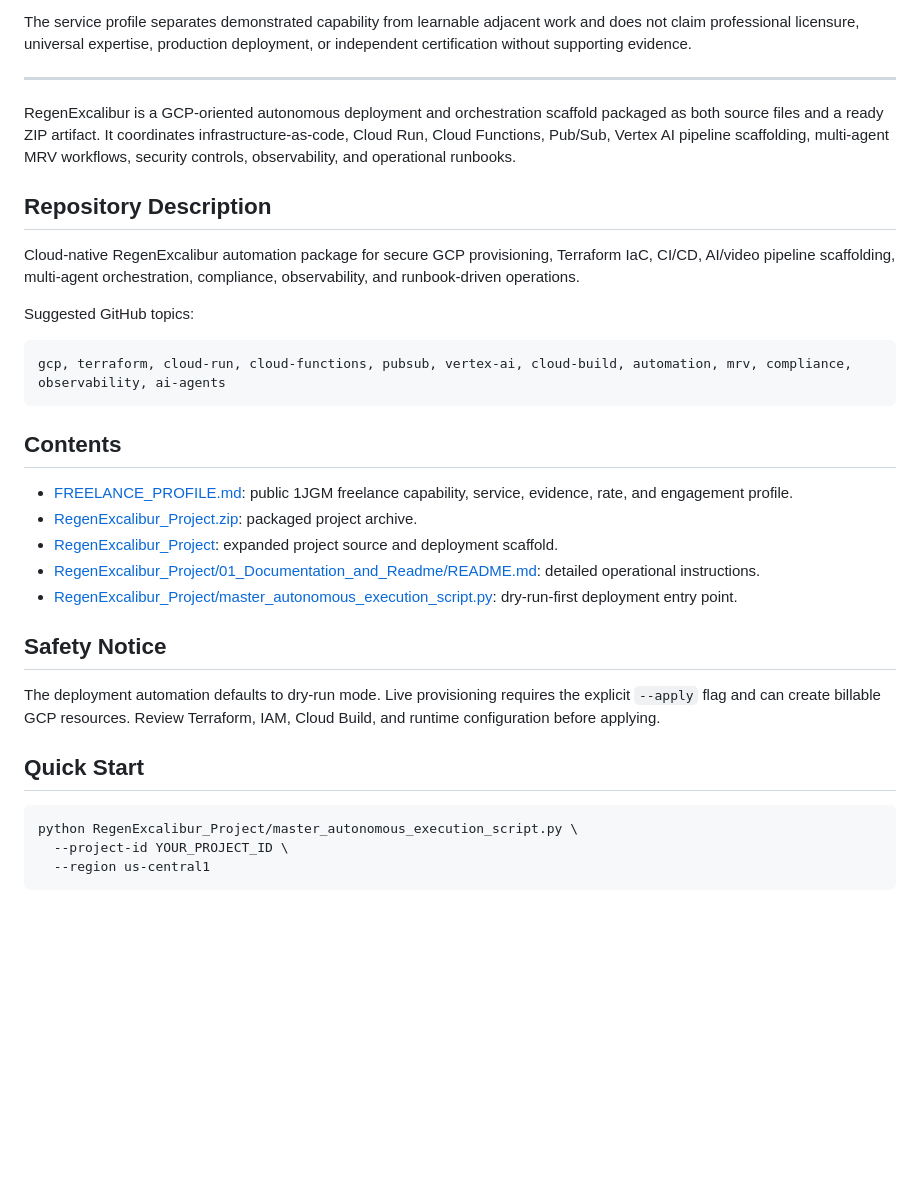
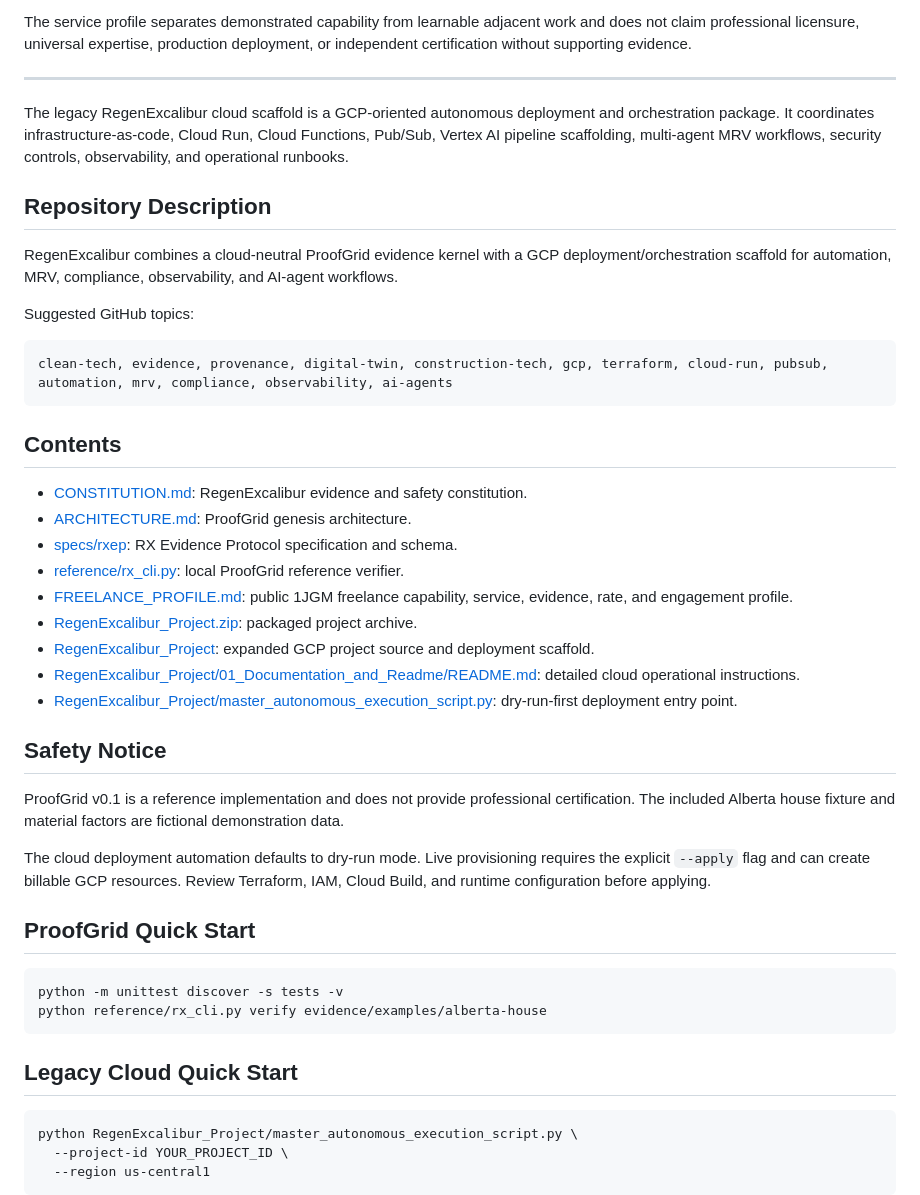
Before and after one commit to Lornt1666/RegenExcalibur, a Markdown page: README.md, the part around one of its changes. Drawn GitHub-style; blank space fills up the shorter version.

````diff
--- a/README.md
+++ b/README.md
@@ -13,31 +55,44 @@ The service profile separates demonstrated capability from learnable adjacent wo
 
 ---
 
-RegenExcalibur is a GCP-oriented autonomous deployment and orchestration scaffold packaged as both source files and a ready ZIP artifact. It coordinates infrastructure-as-code, Cloud Run, Cloud Functions, Pub/Sub, Vertex AI pipeline scaffolding, multi-agent MRV workflows, security controls, observability, and operational runbooks.
+The legacy RegenExcalibur cloud scaffold is a GCP-oriented autonomous deployment and orchestration package. It coordinates infrastructure-as-code, Cloud Run, Cloud Functions, Pub/Sub, Vertex AI pipeline scaffolding, multi-agent MRV workflows, security controls, observability, and operational runbooks.
 
 ## Repository Description
 
-Cloud-native RegenExcalibur automation package for secure GCP provisioning, Terraform IaC, CI/CD, AI/video pipeline scaffolding, multi-agent orchestration, compliance, observability, and runbook-driven operations.
+RegenExcalibur combines a cloud-neutral ProofGrid evidence kernel with a GCP deployment/orchestration scaffold for automation, MRV, compliance, observability, and AI-agent workflows.
 
 Suggested GitHub topics:
 
 ```text
-gcp, terraform, cloud-run, cloud-functions, pubsub, vertex-ai, cloud-build, automation, mrv, compliance, observability, ai-agents
+clean-tech, evidence, provenance, digital-twin, construction-tech, gcp, terraform, cloud-run, pubsub, automation, mrv, compliance, observability, ai-agents
 ```
 
 ## Contents
 
+- [CONSTITUTION.md](CONSTITUTION.md): RegenExcalibur evidence and safety constitution.
+- [ARCHITECTURE.md](ARCHITECTURE.md): ProofGrid genesis architecture.
+- [specs/rxep](specs/rxep): RX Evidence Protocol specification and schema.
+- [reference/rx_cli.py](reference/rx_cli.py): local ProofGrid reference verifier.
 - [FREELANCE_PROFILE.md](FREELANCE_PROFILE.md): public 1JGM freelance capability, service, evidence, rate, and engagement profile.
 - [RegenExcalibur_Project.zip](RegenExcalibur_Project.zip): packaged project archive.
-- [RegenExcalibur_Project](RegenExcalibur_Project): expanded project source and deployment scaffold.
-- [RegenExcalibur_Project/01_Documentation_and_Readme/README.md](RegenExcalibur_Project/01_Documentation_and_Readme/README.md): detailed operational instructions.
+- [RegenExcalibur_Project](RegenExcalibur_Project): expanded GCP project source and deployment scaffold.
+- [RegenExcalibur_Project/01_Documentation_and_Readme/README.md](RegenExcalibur_Project/01_Documentation_and_Readme/README.md): detailed cloud operational instructions.
 - [RegenExcalibur_Project/master_autonomous_execution_script.py](RegenExcalibur_Project/master_autonomous_execution_script.py): dry-run-first deployment entry point.
 
 ## Safety Notice
 
-The deployment automation defaults to dry-run mode. Live provisioning requires the explicit `--apply` flag and can create billable GCP resources. Review Terraform, IAM, Cloud Build, and runtime configuration before applying.
+ProofGrid v0.1 is a reference implementation and does not provide professional certification. The included Alberta house fixture and material factors are fictional demonstration data.
 
-## Quick Start
+The cloud deployment automation defaults to dry-run mode. Live provisioning requires the explicit `--apply` flag and can create billable GCP resources. Review Terraform, IAM, Cloud Build, and runtime configuration before applying.
+
+## ProofGrid Quick Start
+
+```bash
+python -m unittest discover -s tests -v
+python reference/rx_cli.py verify evidence/examples/alberta-house
+```
+
+## Legacy Cloud Quick Start
 
 ```bash
 python RegenExcalibur_Project/master_autonomous_execution_script.py \
````
Also changed, not shown: other parts of README.md (+57 -13 lines).
